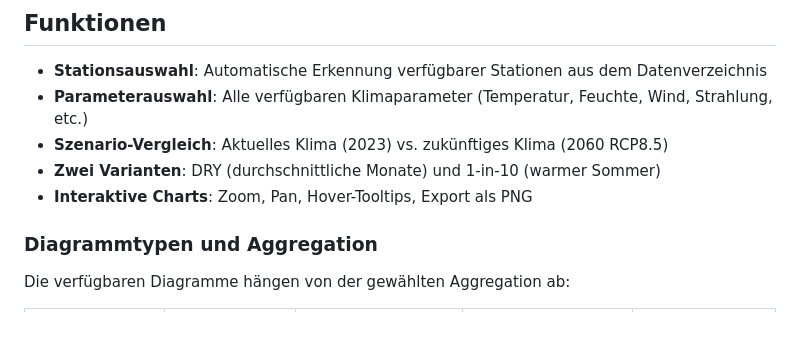
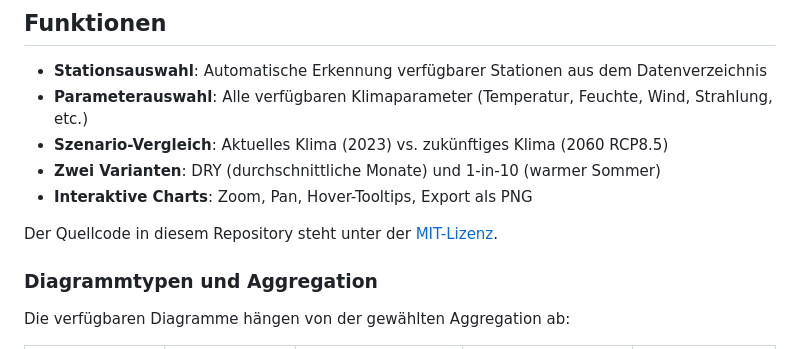
Before and after one commit to Raffa3l/SIA-4028-Klimadaten-Viewer, a Markdown page: README.md, the part around one of its changes. GitHub-like rendering; blank space fills up the shorter version.

Commit message:
Update README with license badges and information
Added CC BY 4.0 license badge and MIT license note.

```diff
--- a/README.md
+++ b/README.md
@@ -14,6 +15,8 @@ Interaktive Web-Applikation zur Visualisierung der stündlichen SIA 4028 Klimada
 - **Szenario-Vergleich**: Aktuelles Klima (2023) vs. zukünftiges Klima (2060 RCP8.5)
 - **Zwei Varianten**: DRY (durchschnittliche Monate) und 1-in-10 (warmer Sommer)
 - **Interaktive Charts**: Zoom, Pan, Hover-Tooltips, Export als PNG
+
+Der Quellcode in diesem Repository steht unter der [MIT-Lizenz](LICENSE).
 
 ### Diagrammtypen und Aggregation
 
```
Also changed, not shown: other parts of README.md (+1 -0 lines).
